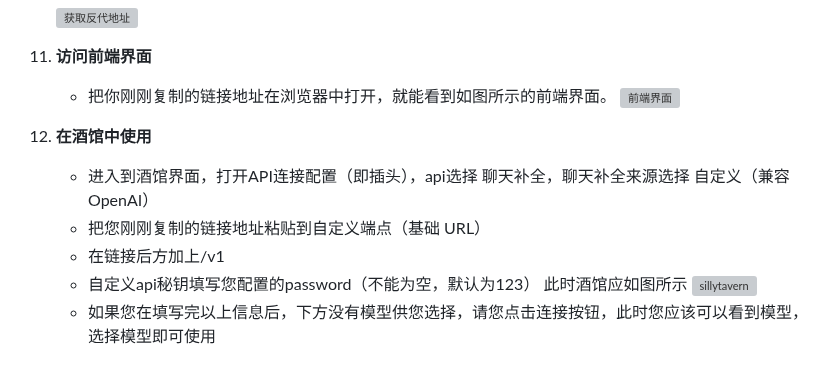
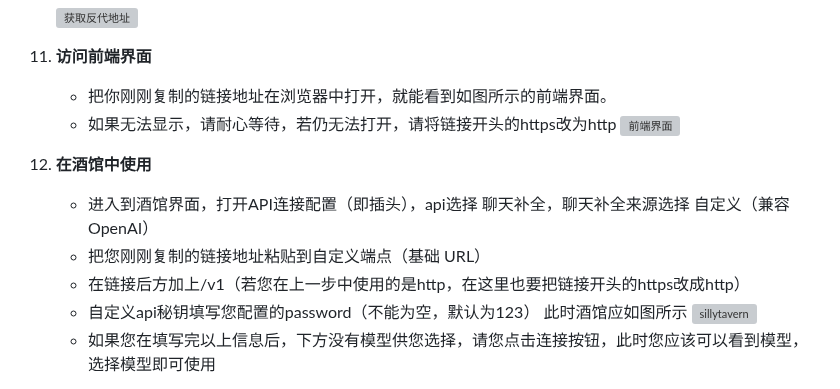
Before and after one commit to zhengyingying024/yuwen001, a Markdown page: wiki/claw.md, the part around the change. GitHub-like rendering; grey boxes are pictures that could not be loaded.

Commit message:
添加https说明

```diff
--- a/wiki/claw.md
+++ b/wiki/claw.md
@@ -68,11 +68,12 @@
     ![获取反代地址](./img/claw/10.png)
 11. **访问前端界面**
     * 把你刚刚复制的链接地址在浏览器中打开，就能看到如图所示的前端界面。
+    * 如果无法显示，请耐心等待，若仍无法打开，请将链接开头的https改为http
     ![前端界面](./img/claw/hajimi.png)
 12. **在酒馆中使用**
     * 进入到酒馆界面，打开API连接配置（即插头），api选择 聊天补全，聊天补全来源选择 自定义（兼容 OpenAI）
     * 把您刚刚复制的链接地址粘贴到自定义端点（基础 URL）
-    * 在链接后方加上/v1
+    * 在链接后方加上/v1（若您在上一步中使用的是http，在这里也要把链接开头的https改成http）
     * 自定义api秘钥填写您配置的password（不能为空，默认为123）
     此时酒馆应如图所示
      ![sillytavern](./img/claw/sillytavern.png)
```
